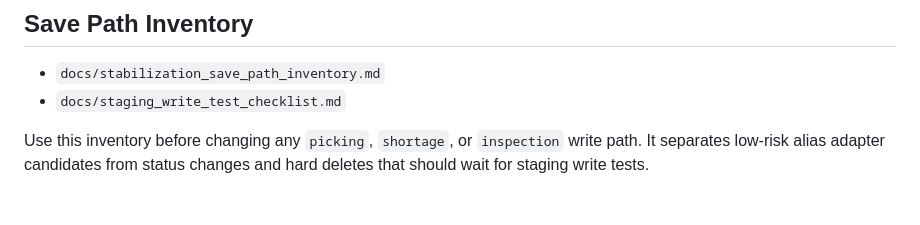
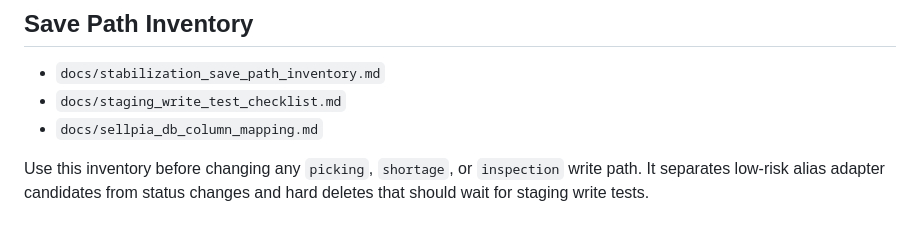
Before and after one commit to kimhyein0214-dot/FULL_System_F.v1, a Markdown page: README.md, the part around the change. Drawn GitHub-style.

Commit message:
Document Sellpia column mapping

```diff
--- a/README.md
+++ b/README.md
@@ -101,6 +101,7 @@ production table names.
 
 - `docs/stabilization_save_path_inventory.md`
 - `docs/staging_write_test_checklist.md`
+- `docs/sellpia_db_column_mapping.md`
 
 Use this inventory before changing any `picking`, `shortage`, or `inspection`
 write path. It separates low-risk alias adapter candidates from status changes
```
Also changed, not shown: docs/sellpia_db_column_mapping.md (added, +78 -0 lines).
